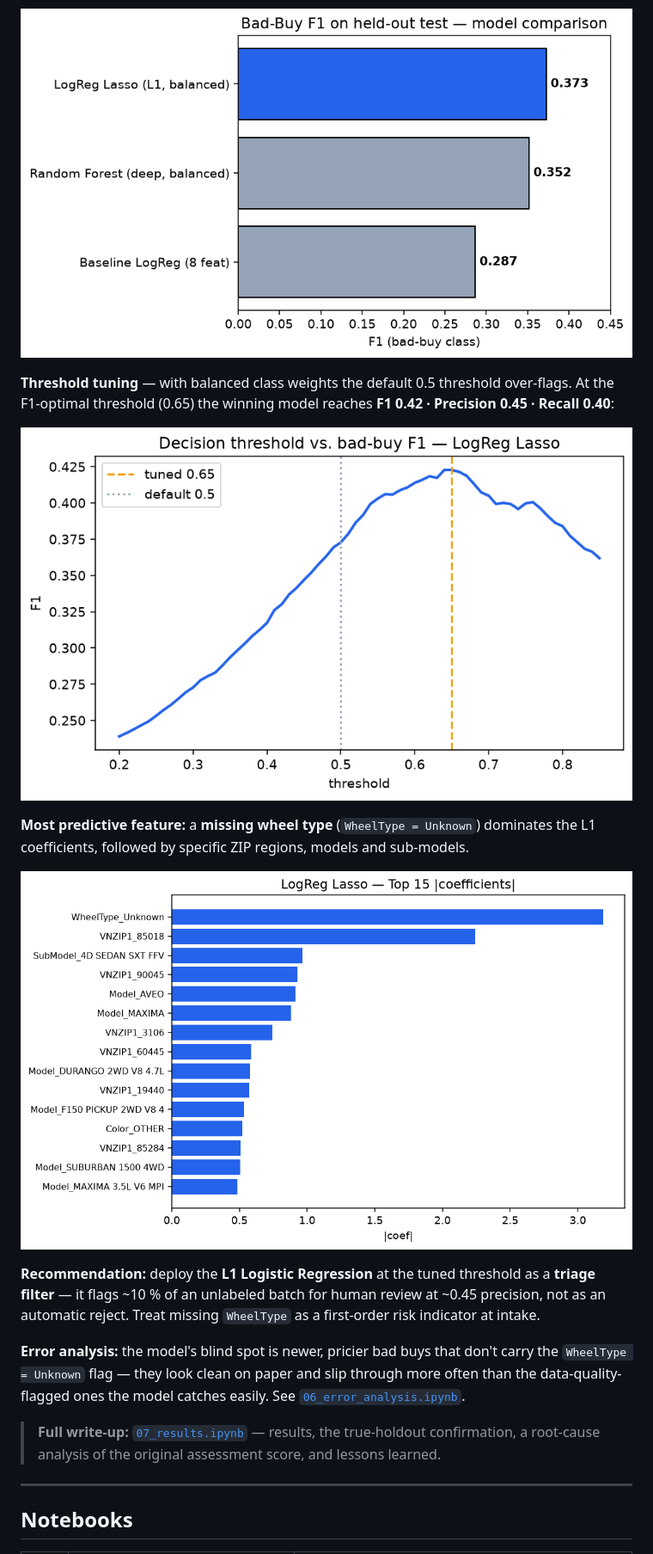
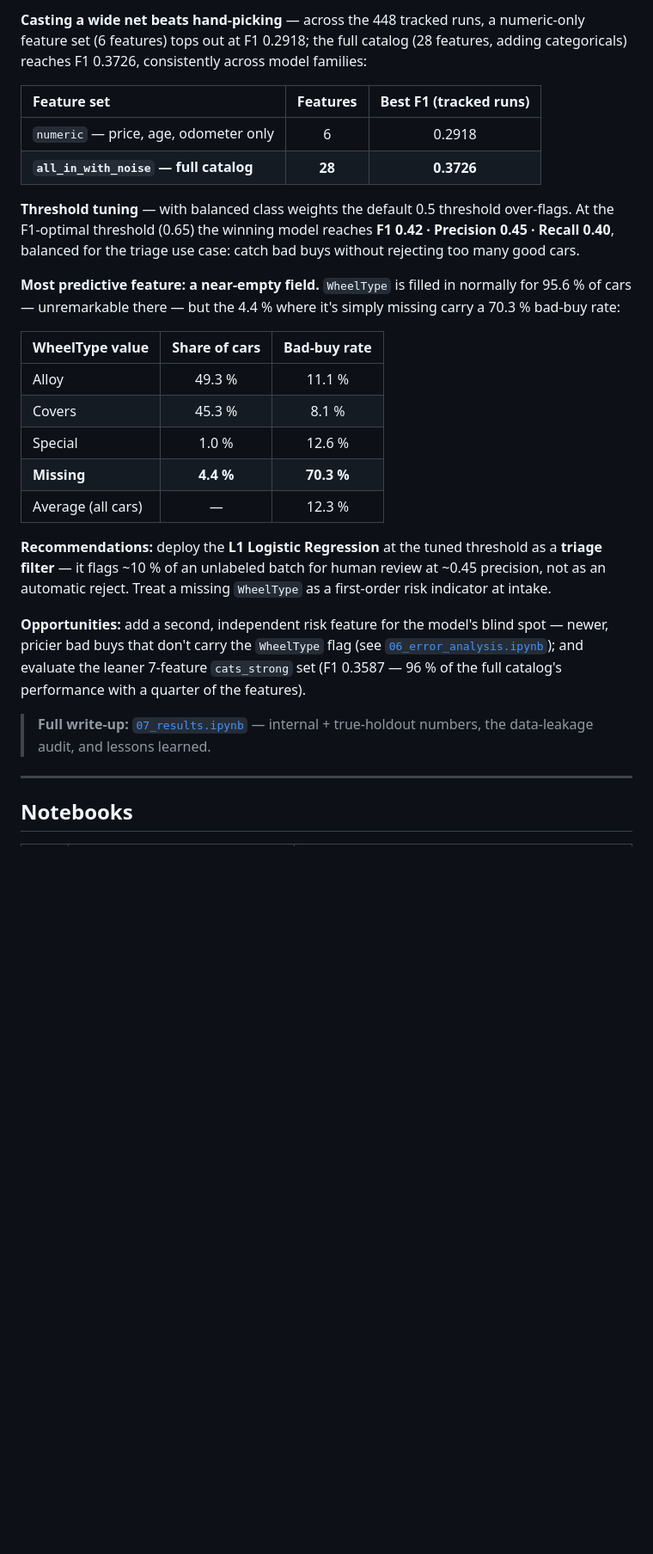
Before and after one commit to kaywiegand/us-used-vehicle-resales, a Markdown page: README.md, the part around one of its changes. Shown at 86% size. Drawn GitHub-style; blank space fills up the shorter version.

```diff
--- a/README.md
+++ b/README.md
@@ -110,27 +111,39 @@ F1 of the bad-buy class. Reproduced end-to-end in [`04_evaluation.ipynb`](notebo
 
-![Model comparison on the held-out test set](public/img/model_comparison.png)
+**Casting a wide net beats hand-picking** — across the 448 tracked runs, a numeric-only feature
+set (6 features) tops out at F1 0.2918; the full catalog (28 features, adding categoricals) reaches
+F1 0.3726, consistently across model families:
+
+| Feature set | Features | Best F1 (tracked runs) |
+| :--- | :---: | :---: |
+| `numeric` — price, age, odometer only | 6 | 0.2918 |
+| **`all_in_with_noise` — full catalog** | **28** | **0.3726** |
 
 **Threshold tuning** — with balanced class weights the default 0.5 threshold over-flags. At the
-F1-optimal threshold (0.65) the winning model reaches **F1 0.42 · Precision 0.45 · Recall 0.40**:
+F1-optimal threshold (0.65) the winning model reaches **F1 0.42 · Precision 0.45 · Recall 0.40**,
+balanced for the triage use case: catch bad buys without rejecting too many good cars.
 
-![Decision threshold vs. F1](public/img/threshold_f1_curve.png)
+**Most predictive feature: a near-empty field.** `WheelType` is filled in normally for 95.6 % of
+cars — unremarkable there — but the 4.4 % where it's simply missing carry a 70.3 % bad-buy rate:
 
-**Most predictive feature:** a **missing wheel type** (`WheelType = Unknown`) dominates the L1
-coefficients, followed by specific ZIP regions, models and sub-models.
+| WheelType value | Share of cars | Bad-buy rate |
+| :--- | :---: | :---: |
+| Alloy | 49.3 % | 11.1 % |
+| Covers | 45.3 % | 8.1 % |
+| Special | 1.0 % | 12.6 % |
+| **Missing** | **4.4 %** | **70.3 %** |
+| Average (all cars) | — | 12.3 % |
 
-![Logistic Regression feature importance](public/img/logreg_feature_importance.png)
+**Recommendations:** deploy the **L1 Logistic Regression** at the tuned threshold as a **triage
+filter** — it flags ~10 % of an unlabeled batch for human review at ~0.45 precision, not as an
+automatic reject. Treat a missing `WheelType` as a first-order risk indicator at intake.
 
-**Recommendation:** deploy the **L1 Logistic Regression** at the tuned threshold as a **triage
-filter** — it flags ~10 % of an unlabeled batch for human review at ~0.45 precision, not as an
-automatic reject. Treat missing `WheelType` as a first-order risk indicator at intake.
+**Opportunities:** add a second, independent risk feature for the model's blind spot — newer,
+pricier bad buys that don't carry the `WheelType` flag (see [`06_error_analysis.ipynb`](notebooks/06_error_analysis.ipynb));
+and evaluate the leaner 7-feature `cats_strong` set (F1 0.3587 — 96 % of the full catalog's
+performance with a quarter of the features).
 
-**Error analysis:** the model's blind spot is newer, pricier bad buys that don't carry the
-`WheelType = Unknown` flag — they look clean on paper and slip through more often than the
-data-quality-flagged ones the model catches easily. See
-[`06_error_analysis.ipynb`](notebooks/06_error_analysis.ipynb).
-
-> **Full write-up:** [`07_results.ipynb`](notebooks/07_results.ipynb) — results, the true-holdout
-> confirmation, a root-cause analysis of the original assessment score, and lessons learned.
+> **Full write-up:** [`07_results.ipynb`](notebooks/07_results.ipynb) — internal + true-holdout
+> numbers, the data-leakage audit, and lessons learned.
 
 ---
 
```
Also changed, not shown: other parts of README.md (+20 -19 lines).
